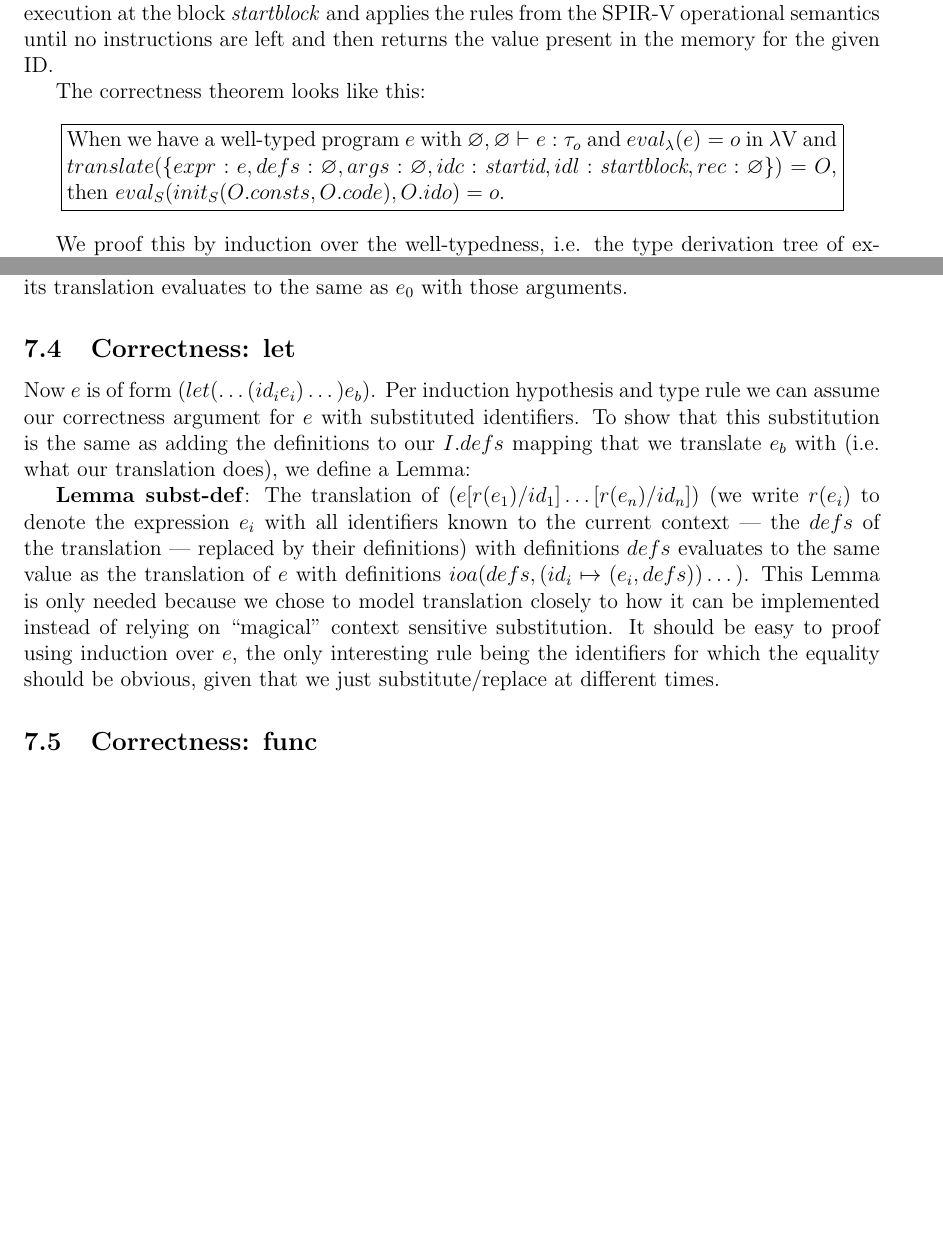
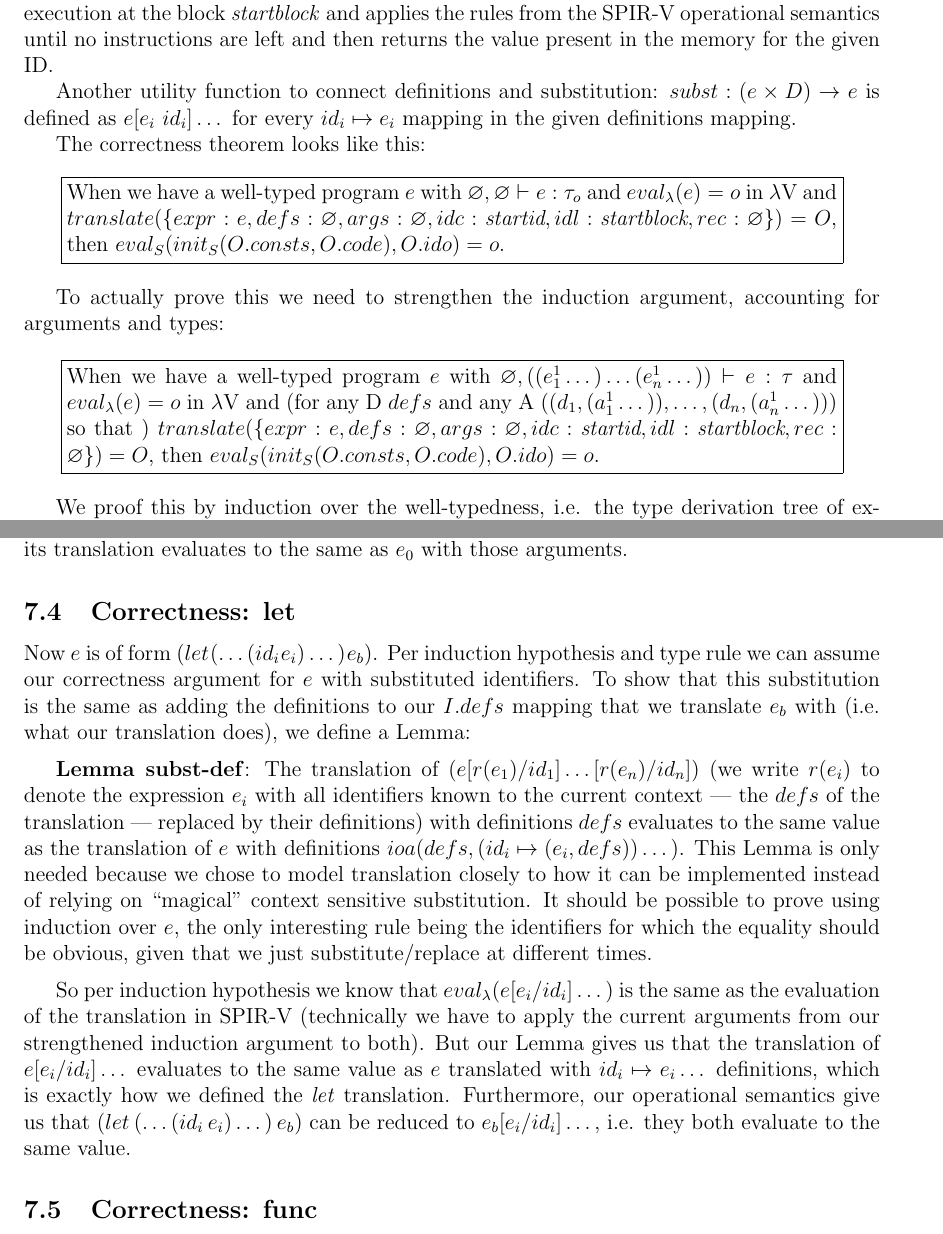
Before and after one commit to nyorain/lambdaV, a LaTeX document (report/report.tex): two parts of pages 14 and 15 of 15, joined at a grey line, cut so that both start at the same text, the shorter picture padded with empty space. Compiled offline with pdfLaTeX.

Commit message:
Continue report

```diff
--- a/report/report.tex
+++ b/report/report.tex
@@ -899,6 +899,11 @@ and applies the rules from the SPIR-V operational semantics until
 no instructions are left and then returns the value present in the
 memory for the given ID.
 
+Another utility function to connect definitions and substitution:
+$subst: (e \times D) \rightarrow e$ is defined as
+$e[e_i \ id_i]\dots$ for every $id_i \mapsto e_i$ mapping in the
+given definitions mapping.
+
 The correctness theorem looks like this:
 
 \begin{center}
@@ -906,6 +911,20 @@ The correctness theorem looks like this:
 	When we have a well-typed program $e$ with
 	$\varnothing, \varnothing \vdash e : \tau_o$ and
 	$eval_\lambda(e) = o$ in $\lambda$V and
+	$translate(\{expr: e, defs: \varnothing, args: \varnothing, idc: \textit{startid}, idl: \textit{startblock}, rec: \varnothing\}) = O$,
+	then $eval_S(init_S(O.consts, O.code), O.ido) = o$.
+\end{minipage}}
+\end{center}
+
+To actually prove this we need to strengthen the induction argument,
+accounting for arguments and types:
+
+\begin{center}
+\fbox{\begin{minipage}{0.9\textwidth}
+	When we have a well-typed program $e$ with
+	$\varnothing, ((e_1^1 \dots) \dots (e_n^1 \dots)) \vdash e : \tau$ and
+	$eval_\lambda(e) = o$ in $\lambda$V and (for any D $defs$ and any
+	A $((d_1, (a_1^1 \dots)), \dots, (d_n, (a_n^1 \dots)))$ so that )
 	$translate(\{expr: e, defs: \varnothing, args: \varnothing, idc: \textit{startid}, idl: \textit{startblock}, rec: \varnothing\}) = O$,
 	then $eval_S(init_S(O.consts, O.code), O.ido) = o$.
 \end{minipage}}
@@ -974,12 +993,13 @@ evaluates to the same as $e_0$ with those arguments.
 
 \subsection{Correctness: let}
 
-Now $e$ is of form $(let (\dots(id_i e_i)\dots) e_b)$.
+Now $e$ is of form $(let\: (\dots(id_i\: e_i)\dots)\: e_b)$.
 Per induction hypothesis and type rule we can assume our correctness argument
 for $e$ with substituted identifiers. To show that this substitution
 is the same as adding the definitions to our $I.defs$ mapping that
 we translate $e_b$ with (i.e. what our translation does), we define a Lemma:
 
+\medskip
 \textbf{Lemma subst-def}: The translation of $(e[r(e_1) / id_1]\dots[r(e_n) / id_n])$
 (we write $r(e_i)$ to denote the expression $e_i$ with all identifiers
 known to the current context --- the $defs$ of the translation --- replaced
@@ -992,10 +1012,22 @@ definitions $ioa(defs, (id_i \mapsto (e_i, defs)) \dots)$. This Lemma
 % its own names). It could be formally proven via induction over $e$.
 is only needed because we chose to model translation closely
 to how it can be implemented instead of relying on ``magical''
-context sensitive substitution. It should be easy to proof using
+context sensitive substitution. It should be possible to prove using
 induction over $e$, the only interesting rule being the
 identifiers for which the equality should be obvious, given that
 we just substitute/replace at different times.
+\medskip
+
+So per induction hypothesis we know that $eval_\lambda(e[e_i / id_i]\dots)$
+is the same as the evaluation of the translation in SPIR-V (technically
+we have to apply the current arguments from our strengthened induction
+argument to both). But our Lemma gives us that the translation of
+$e[e_i / id_i]\dots$ evaluates to the same value as $e$ translated with
+$id_i \mapsto e_i\dots$ definitions, which is exactly how
+we defined the \textit{let} translation. Furthermore, our operational
+semantics give us that $(let\: (\dots(id_i\: e_i)\dots)\: e_b)$ can
+be reduced to $e_b[e_i / id_i]\dots$, i.e. they both evaluate to
+the same value.
 
 \subsection{Correctness: func}
 
```
Also changed, not shown: report/report.pdf, report/report.tex (8 more changed lines).
